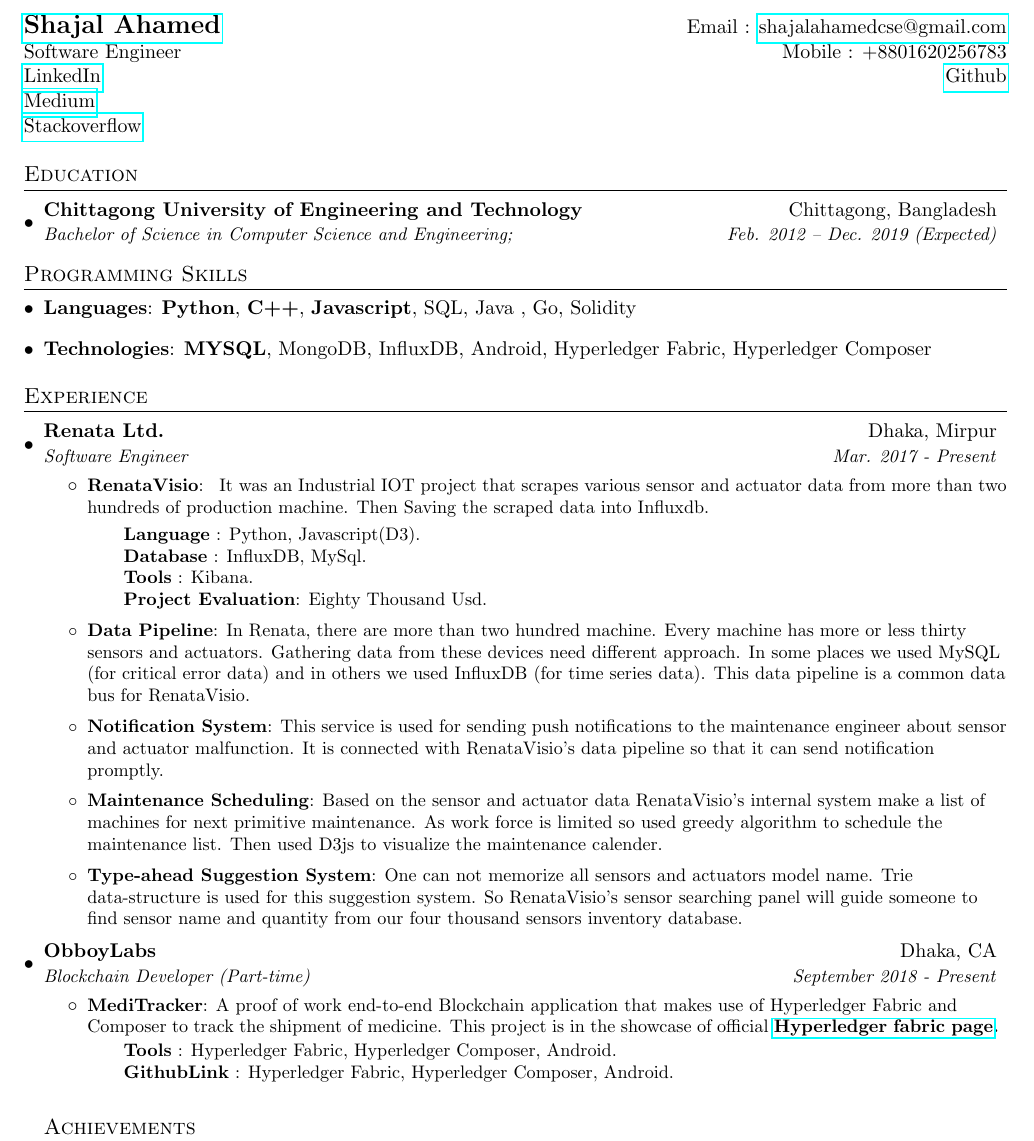
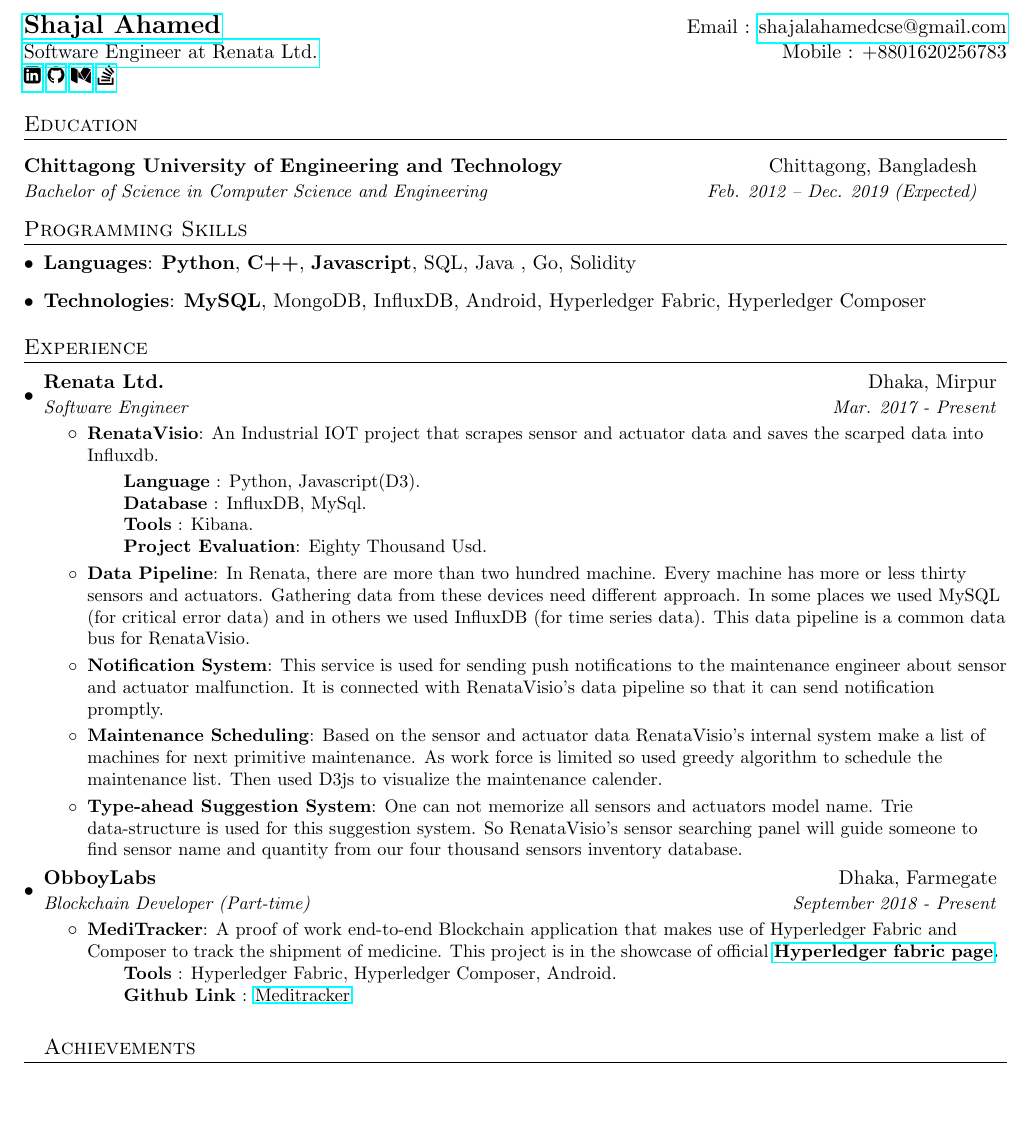
Before and after one commit to shajalahamedcse/shajalcv, a LaTeX CV (shajalcv.tex): part of page 1 of 2 before the commit and part of the page after it, cut so that both start at the same text, the shorter picture padded with empty space. Compiled offline with pdfLaTeX.

Commit message:
Update shajalcv.tex

```diff
--- a/shajalcv.tex
+++ b/shajalcv.tex
@@ -66,6 +66,7 @@
 \newcommand{\resumeItemListStart}{\begin{itemize}}
 \newcommand{\resumeItemListEnd}{\end{itemize}\vspace{-5pt}}
 
+\usepackage{fontawesome}
 %-------------------------------------------
 %%%%%%  CV STARTS HERE  %%%%%%%%%%%%%%%%%%%%%%%%%%%%
 
@@ -77,22 +78,23 @@
   \textbf{\href{ https://www.linkedin.com/in/shajal-ahamed-277a3379/}{\Large Shajal Ahamed}} & Email : \href{mailto:shajalahamedcse@gmail.com}{shajalahamedcse@gmail.com}
 
   \\
-  \href{}{Software Engineer} & Mobile : +8801620256783 \\
-  \href{https://www.linkedin.com/in/shajal-ahamed-277a3379/}{LinkedIn}  &
-  \href{https://github.com/shajalahamedcse}{Github}\\
-  \href{https://medium.com/@shajalahamedcse}{Medium}\\
-  \href{https://stackoverflow.com/users/5609026/shajal-ahamed}{Stackoverflow}
+  \href{https://renata-ltd.com/}{Software Engineer at Renata Ltd.} & Mobile : +8801620256783 \\
+
+  \href{https://www.linkedin.com/in/shajal-ahamed-277a3379/}{\faLinkedinSquare}
+  \href{https://github.com/shajalahamedcse}{\faGithub}
+  \href{https://medium.com/@shajalahamedcse}{\faMedium}
+  \href{https://stackoverflow.com/users/5609026/shajal-ahamed}{\faStackOverflow}
 \end{tabular*}
 
 
 %-----------EDUCATION-----------------
 \section{Education}
-  \resumeSubHeadingListStart
+
     \resumeSubheading
       {Chittagong University of Engineering and Technology} { Chittagong, Bangladesh}
-      {Bachelor of Science in Computer Science and Engineering; }{Feb. 2012 -- Dec. 2019 (Expected)}
+      {Bachelor of Science in Computer Science and Engineering}{Feb. 2012 -- Dec. 2019 (Expected)}
 
-  \resumeSubHeadingListEnd
+
 
 %--------PROGRAMMING SKILLS------------
 \section{Programming Skills}
@@ -102,7 +104,7 @@
      \hfill
    }
    \item{
-   \textbf{Technologies}{: \textbf{MYSQL}, MongoDB, InfluxDB, Android, Hyperledger Fabric, Hyperledger Composer }
+   \textbf{Technologies}{: \textbf{MySQL}, MongoDB, InfluxDB, Android, Hyperledger Fabric, Hyperledger Composer }
    }
  \resumeSubHeadingListEnd
 
@@ -114,7 +116,7 @@
       {Renata Ltd.}{Dhaka, Mirpur}
       {Software Engineer}{Mar. 2017 - Present}
       \resumeItemListStart
-        \resumeItem{RenataVisio}{ It was an Industrial IOT project that scrapes various sensor and actuator data from more than two hundreds of production machine. Then Saving the scraped data into Influxdb.\\
+        \resumeItem{RenataVisio}{An Industrial IOT project that scrapes sensor and  actuator data and saves the scarped data into Influxdb.\\
     \smallskip
 	  \hspace{20pt}\textbf{Language} : {Python, Javascript(D3).}\\
 	  \hspace{20pt}\textbf{Database} : {InfluxDB, MySql.}\\
@@ -139,14 +141,14 @@
       \resumeItemListEnd
 
     \resumeSubheading
-      {ObboyLabs}{Dhaka, CA}
+      {ObboyLabs}{Dhaka, Farmegate}
       {Blockchain Developer (Part-time)}{September 2018 - Present}
       \resumeItemListStart
         \resumeItem{MediTracker}
           {A proof of work end-to-end Blockchain application that makes use of Hyperledger Fabric and Composer to track the shipment of medicine. This project is in the showcase of official \textbf{\href{https://www.hyperledger.org/resources/blockchain-showcase?profile=obboy-labs}{Hyperledger fabric page}.}}\\
 	\smallskip
 	  \hspace{20pt}\textbf{Tools} : {Hyperledger Fabric, Hyperledger Composer, Android.}\\
-	  \hspace{20pt}\textbf{GithubLink} : {Hyperledger Fabric, Hyperledger Composer, Android.}
+	  \hspace{20pt}\textbf{Github Link} : \href{https://github.com/ObboyLab/MediTracker3}{Meditracker}
   \resumeSubHeadingListEnd
 
 
```
